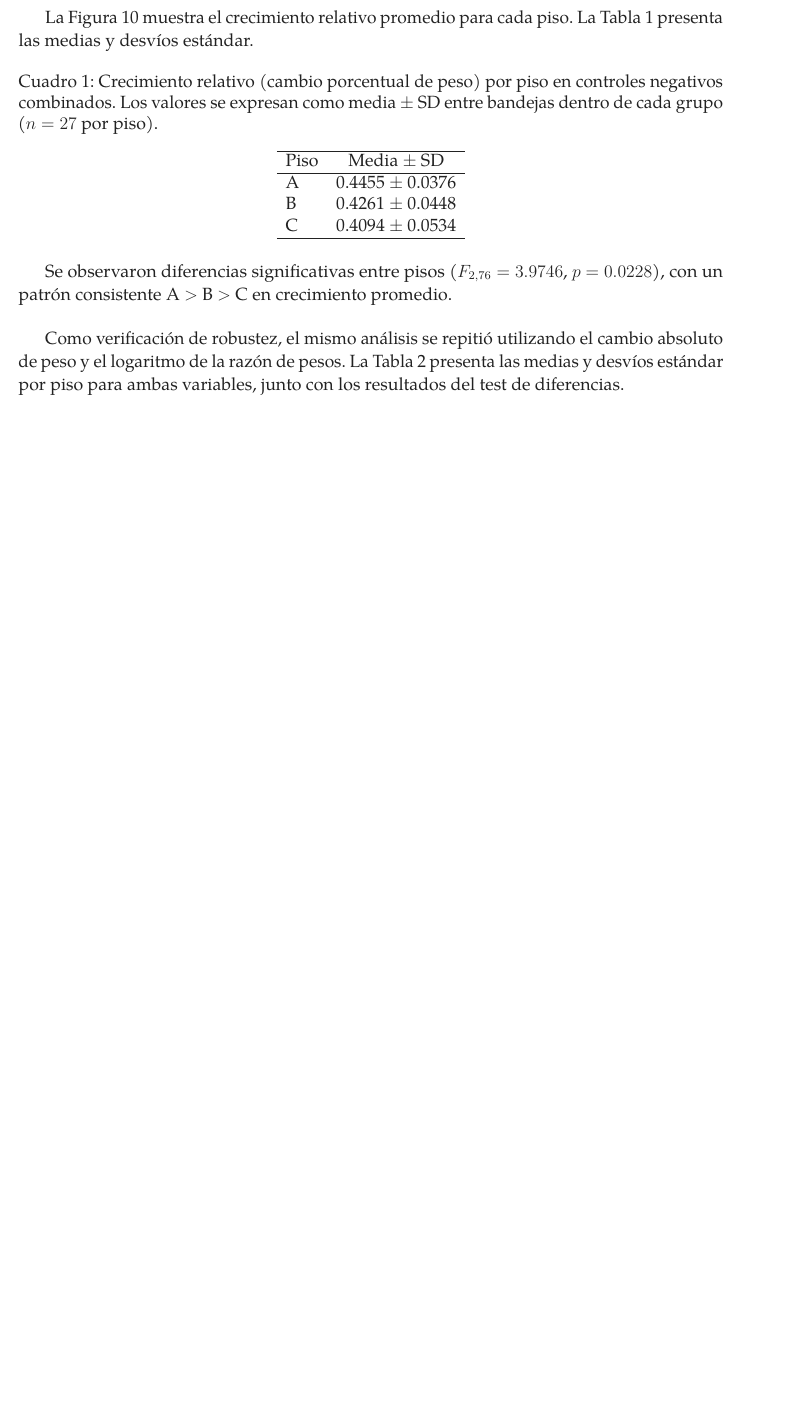
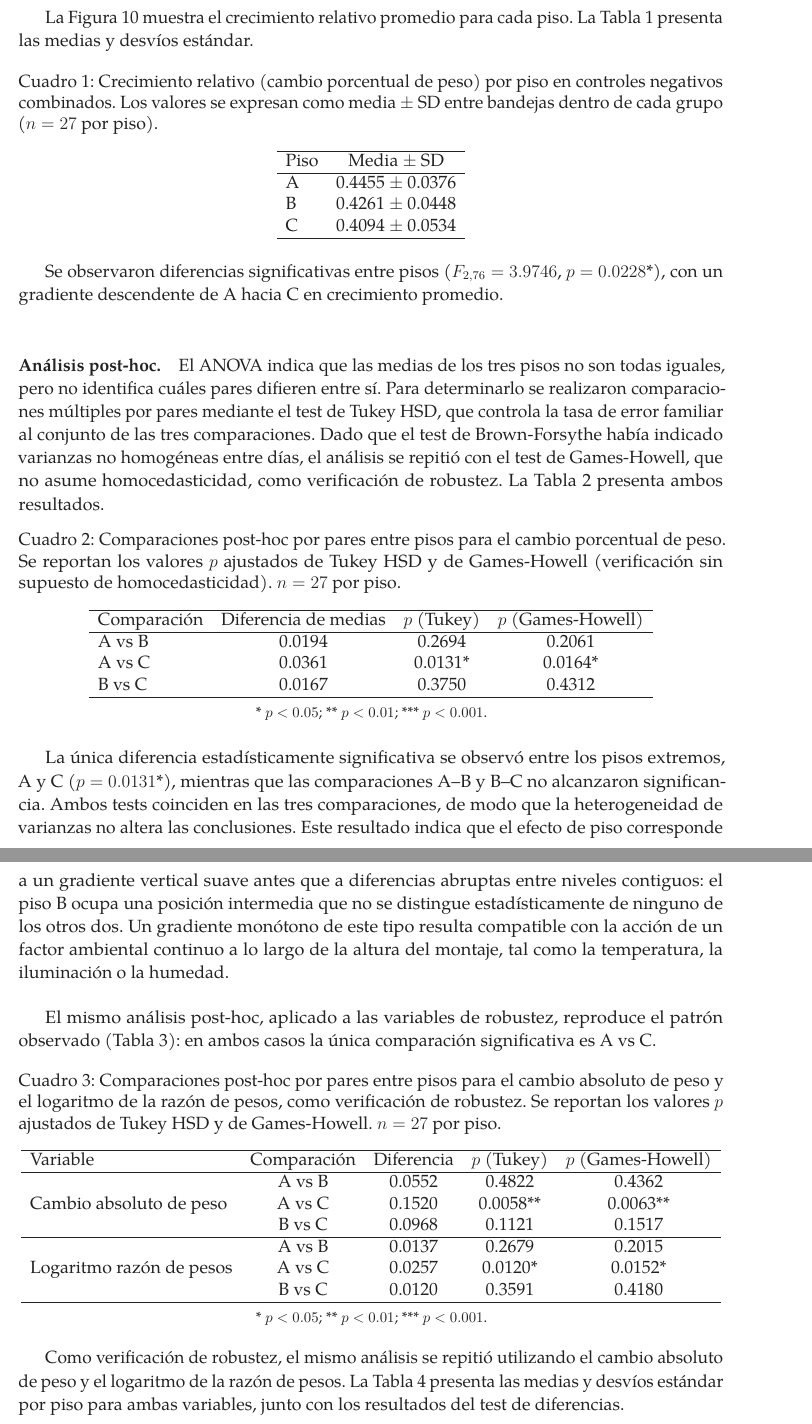
Before and after one commit to KierPrev/tesis-magnetobiologia-latex, a LaTeX thesis (tesis.tex, which reads secciones/resultados.tex): part of page 34 of 44 before the commit and two parts of pages 34 and 35 of 45 after it, the two joined at a grey line, cut so that both start at the same text, the shorter picture padded with empty space. Compiled offline with LuaLaTeX; a missing font is replaced by an installed copy or a similar font.

Commit message:
cambios leo

```diff
--- a/secciones/resultados.tex
+++ b/secciones/resultados.tex
@@ -31,7 +31,53 @@ C & 0.4094 \(\pm\) 0.0534 \\
 \end{tabular}
 \end{table}
 
-Se observaron diferencias significativas entre pisos (\(F_{2,76} = 3.9746\), \(p = 0.0228\)), con un patrón consistente A \(>\) B \(>\) C en crecimiento promedio.
+Se observaron diferencias significativas entre pisos (\(F_{2,76} = 3.9746\), \(p = 0.0228\)*), con un gradiente descendente de A hacia C en crecimiento promedio.
+
+\paragraph{Análisis post-hoc.} El ANOVA indica que las medias de los tres pisos no son todas iguales, pero no identifica cuáles pares difieren entre sí. Para determinarlo se realizaron comparaciones múltiples por pares mediante el test de Tukey HSD, que controla la tasa de error familiar al conjunto de las tres comparaciones. Dado que el test de Brown-Forsythe había indicado varianzas no homogéneas entre días, el análisis se repitió con el test de Games-Howell, que no asume homocedasticidad, como verificación de robustez. La Tabla~\ref{tab:ctrl_floor_posthoc} presenta ambos resultados.
+
+\begin{table}[h]
+\centering
+\caption{Comparaciones post-hoc por pares entre pisos para el cambio porcentual de peso. Se reportan los valores \(p\) ajustados de Tukey HSD y de Games-Howell (verificación sin supuesto de homocedasticidad). \(n = 27\) por piso.}
+\label{tab:ctrl_floor_posthoc}
+\begin{tabular}{lccc}
+\hline
+Comparación & Diferencia de medias & \(p\) (Tukey) & \(p\) (Games-Howell) \\
+\hline
+A vs B & 0.0194 & 0.2694 & 0.2061 \\
+A vs C & 0.0361 & 0.0131* & 0.0164* \\
+B vs C & 0.0167 & 0.3750 & 0.4312 \\
+\hline
+\end{tabular}
+
+\vspace{0.5em}
+{\footnotesize * \(p < 0.05\); ** \(p < 0.01\); *** \(p < 0.001\).}
+\end{table}
+
+La única diferencia estadísticamente significativa se observó entre los pisos extremos, A y C (\(p = 0.0131\)*), mientras que las comparaciones A--B y B--C no alcanzaron significancia. Ambos tests coinciden en las tres comparaciones, de modo que la heterogeneidad de varianzas no altera las conclusiones. Este resultado indica que el efecto de piso corresponde a un gradiente vertical suave antes que a diferencias abruptas entre niveles contiguos: el piso B ocupa una posición intermedia que no se distingue estadísticamente de ninguno de los otros dos. Un gradiente monótono de este tipo resulta compatible con la acción de un factor ambiental continuo a lo largo de la altura del montaje, tal como la temperatura, la iluminación o la humedad.
+
+El mismo análisis post-hoc, aplicado a las variables de robustez, reproduce el patrón observado (Tabla~\ref{tab:ctrl_floor_posthoc_robustez}): en ambos casos la única comparación significativa es A vs C.
+
+\begin{table}[h]
+\centering
+\caption{Comparaciones post-hoc por pares entre pisos para el cambio absoluto de peso y el logaritmo de la razón de pesos, como verificación de robustez. Se reportan los valores \(p\) ajustados de Tukey HSD y de Games-Howell. \(n = 27\) por piso.}
+\label{tab:ctrl_floor_posthoc_robustez}
+\begin{tabular}{lcccc}
+\hline
+Variable & Comparación & Diferencia & \(p\) (Tukey) & \(p\) (Games-Howell) \\
+\hline
+\multirow{3}{*}{Cambio absoluto de peso} & A vs B & 0.0552 & 0.4822 & 0.4362 \\
+ & A vs C & 0.1520 & 0.0058** & 0.0063** \\
+ & B vs C & 0.0968 & 0.1121 & 0.1517 \\
+\hline
+\multirow{3}{*}{Logaritmo razón de pesos} & A vs B & 0.0137 & 0.2679 & 0.2015 \\
+ & A vs C & 0.0257 & 0.0120* & 0.0152* \\
+ & B vs C & 0.0120 & 0.3591 & 0.4180 \\
+\hline
+\end{tabular}
+
+\vspace{0.5em}
+{\footnotesize * \(p < 0.05\); ** \(p < 0.01\); *** \(p < 0.001\).}
+\end{table}
 
 Como verificación de robustez, el mismo análisis se repitió utilizando el cambio absoluto de peso y el logaritmo de la razón de pesos. La Tabla~\ref{tab:ctrl_floor_robustez} presenta las medias y desvíos estándar por piso para ambas variables, junto con los resultados del test de diferencias.
 
--- a/tesis.tex
+++ b/tesis.tex
@@ -29,6 +29,7 @@
 \usepackage{tabularx}
 \usepackage{float}
 \usepackage{array}
+\usepackage{multirow}
 \usepackage{bm}
 \usepackage[mathcal]{euscript}
 \usepackage{slashed}
```
Also changed, not shown: bitacora-tesis.md (+34 -0 lines), secciones/resultados.tex (37 more changed lines), 1 other file.
